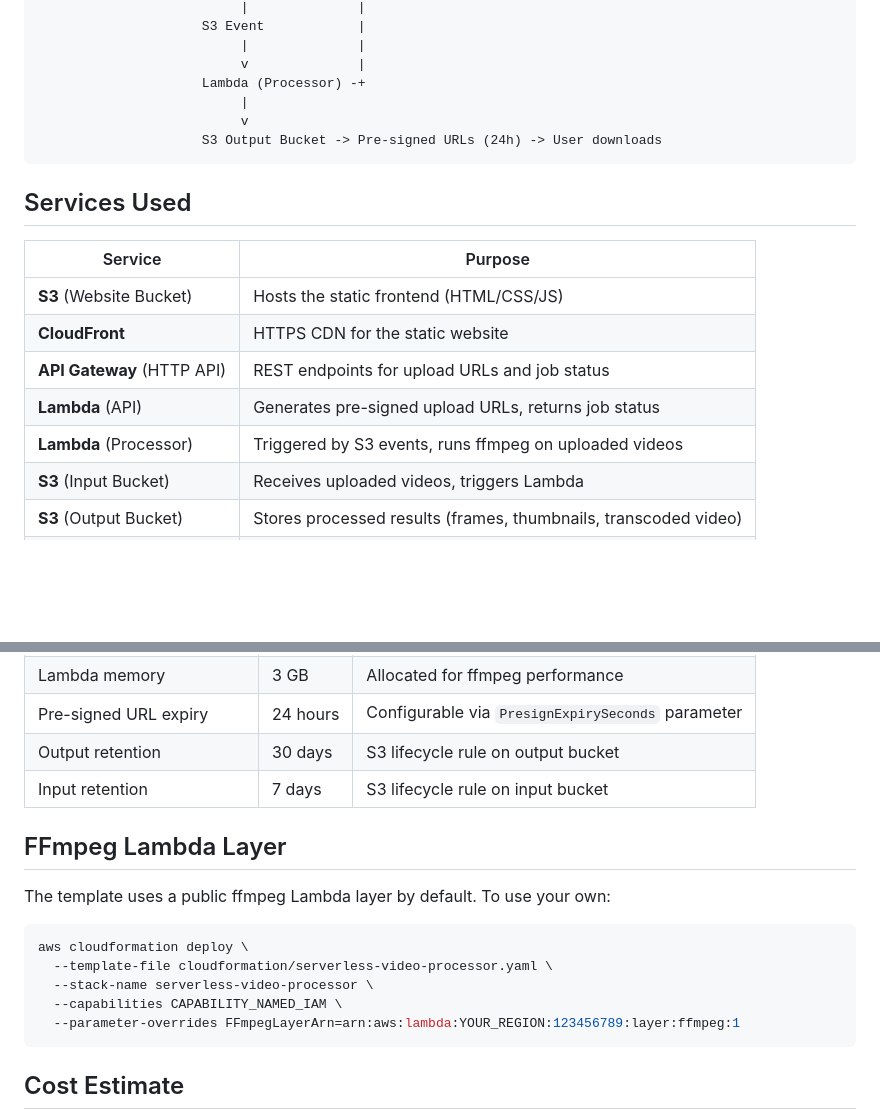
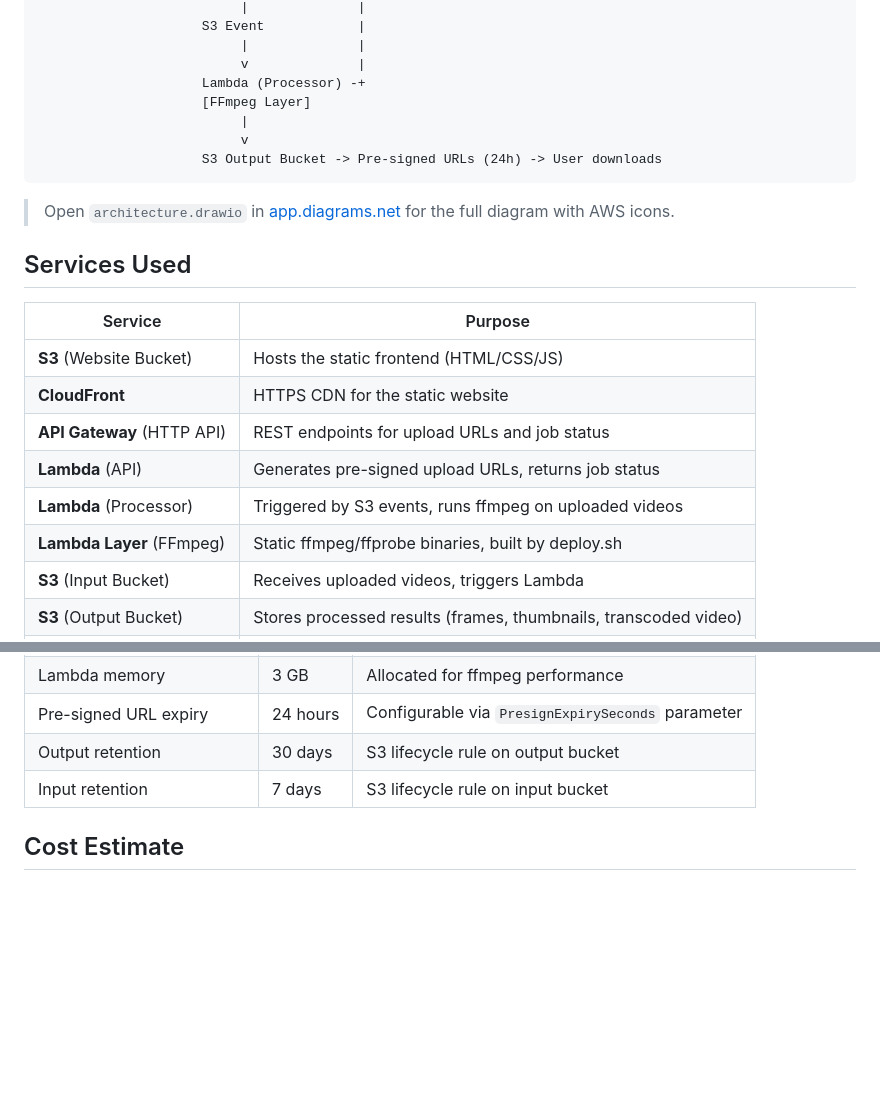
Before and after one commit to davidodediran/David-simple-aws-projects, a Markdown page: video-processor/s3-lambda-serverless-processor/README.md, 2 parts joined by grey strips. Rendered like a GitHub page; blank space fills up the shorter version.

````diff
--- a/video-processor/s3-lambda-serverless-processor/README.md
+++ b/video-processor/s3-lambda-serverless-processor/README.md
@@ -18,10 +18,13 @@ User -> CloudFront -> S3 (static website)
                           |              |
                           v              |
                      Lambda (Processor) -+
+                     [FFmpeg Layer]
                           |
                           v
                      S3 Output Bucket -> Pre-signed URLs (24h) -> User downloads
 ```
+
+> Open `architecture.drawio` in [app.diagrams.net](https://app.diagrams.net) for the full diagram with AWS icons.
 
 ## Services Used
 
@@ -32,6 +35,7 @@ User -> CloudFront -> S3 (static website)
 | **API Gateway** (HTTP API) | REST endpoints for upload URLs and job status |
 | **Lambda** (API) | Generates pre-signed upload URLs, returns job status |
 | **Lambda** (Processor) | Triggered by S3 events, runs ffmpeg on uploaded videos |
+| **Lambda Layer** (FFmpeg) | Static ffmpeg/ffprobe binaries, built by deploy.sh |
 | **S3** (Input Bucket) | Receives uploaded videos, triggers Lambda |
 | **S3** (Output Bucket) | Stores processed results (frames, thumbnails, transcoded video) |
 | **DynamoDB** | Tracks job status and output metadata |
@@ -146,18 +199,6 @@ Use the S3 website URL or CloudFront URL from the stack outputs.
 | Output retention | 30 days | S3 lifecycle rule on output bucket |
 | Input retention | 7 days | S3 lifecycle rule on input bucket |
 
-## FFmpeg Lambda Layer
-
-The template uses a public ffmpeg Lambda layer by default. To use your own:
-
-```bash
-aws cloudformation deploy \
-  --template-file cloudformation/serverless-video-processor.yaml \
-  --stack-name serverless-video-processor \
-  --capabilities CAPABILITY_NAMED_IAM \
-  --parameter-overrides FFmpegLayerArn=arn:aws:lambda:YOUR_REGION:123456789:layer:ffmpeg:1
-```
-
 ## Cost Estimate
 
 This is a pay-per-use architecture. When idle, costs are near zero.
````
Also changed, not shown: other parts of video-processor/s3-lambda-serverless-processor/README.md (+78 -32 lines).
